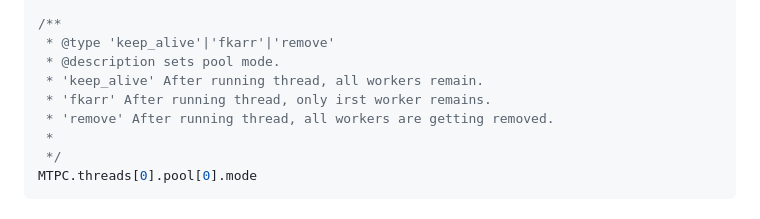
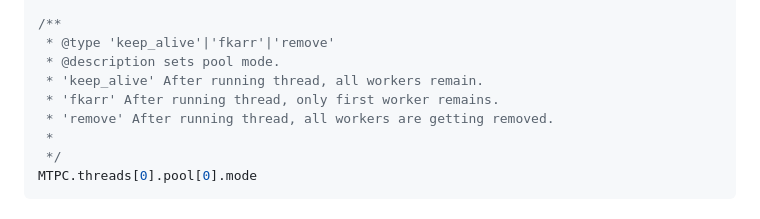
Before and after one commit to ArturNiko/multi-thread-pools-js, a Markdown page: README.md, the part around the change. Drawn GitHub-style.

Commit message:
typo fixed

```diff
--- a/README.md
+++ b/README.md
@@ -196,7 +196,7 @@ MTPC.threads[0].isRemoving //Pool removes all workers?
  * @type 'keep_alive'|'fkarr'|'remove'
  * @description sets pool mode.
  * 'keep_alive' After running thread, all workers remain.
- * 'fkarr' After running thread, only irst worker remains.
+ * 'fkarr' After running thread, only first worker remains.
  * 'remove' After running thread, all workers are getting removed.
  *
  */
```
